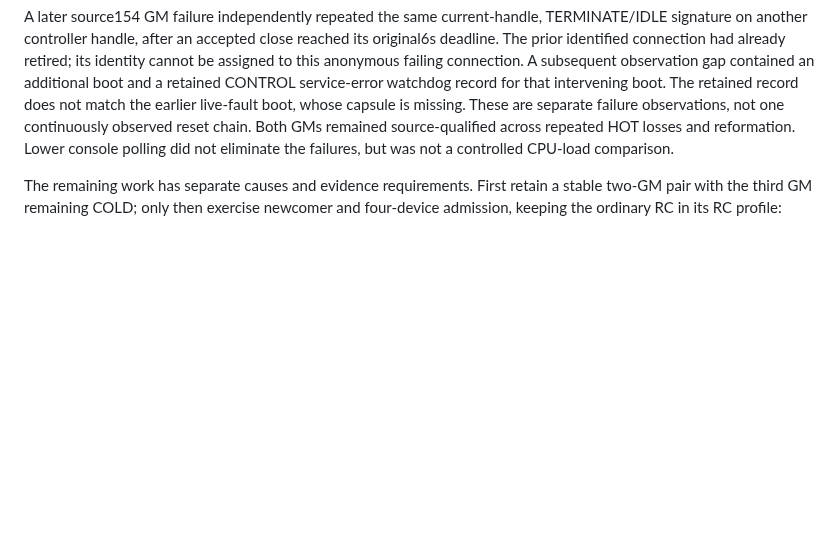
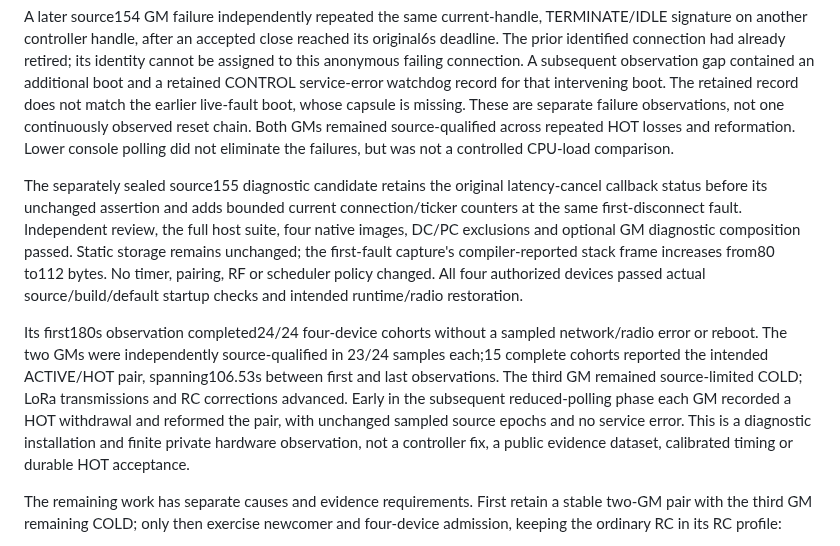
Before and after one commit to yantisj2/PToB, a Markdown page: docs/t096/gm-standby.md, the part around the change. GitHub-like rendering; blank space fills up the shorter version.

Commit message:
docs: checkpoint controller diagnostic installation and short observation

```diff
--- a/docs/t096/gm-standby.md
+++ b/docs/t096/gm-standby.md
@@ -447,6 +447,25 @@ failure observations, not one continuously observed reset chain. Both GMs remain
 source-qualified across repeated HOT losses and reformation. Lower console polling
 did not eliminate the failures, but was not a controlled CPU-load comparison.
 
+The separately sealed source155 diagnostic candidate retains the original
+latency-cancel callback status before its unchanged assertion and adds bounded
+current connection/ticker counters at the same first-disconnect fault. Independent
+review, the full host suite, four native images, DC/PC exclusions and optional
+GM diagnostic composition passed. Static storage remains unchanged; the first-fault
+capture's compiler-reported stack frame increases from80 to112 bytes. No timer,
+pairing, RF or scheduler policy changed. All four authorized devices passed actual
+source/build/default startup checks and intended runtime/radio restoration.
+
+Its first180s observation completed24/24 four-device cohorts without a sampled
+network/radio error or reboot. The two GMs were independently source-qualified in
+23/24 samples each;15 complete cohorts reported the intended ACTIVE/HOT pair,
+spanning106.53s between first and last observations. The third GM remained
+source-limited COLD; LoRa transmissions and RC corrections advanced. Early in the
+subsequent reduced-polling phase each GM recorded a HOT withdrawal and reformed
+the pair, with unchanged sampled source epochs and no service error. This is a
+diagnostic installation and finite private hardware observation, not a controller
+fix, a public evidence dataset, calibrated timing or durable HOT acceptance.
+
 The remaining work has separate causes and evidence requirements. First retain
 a stable two-GM pair with the third GM remaining COLD; only then exercise newcomer
 and four-device admission, keeping the ordinary RC in its RC profile:
```
